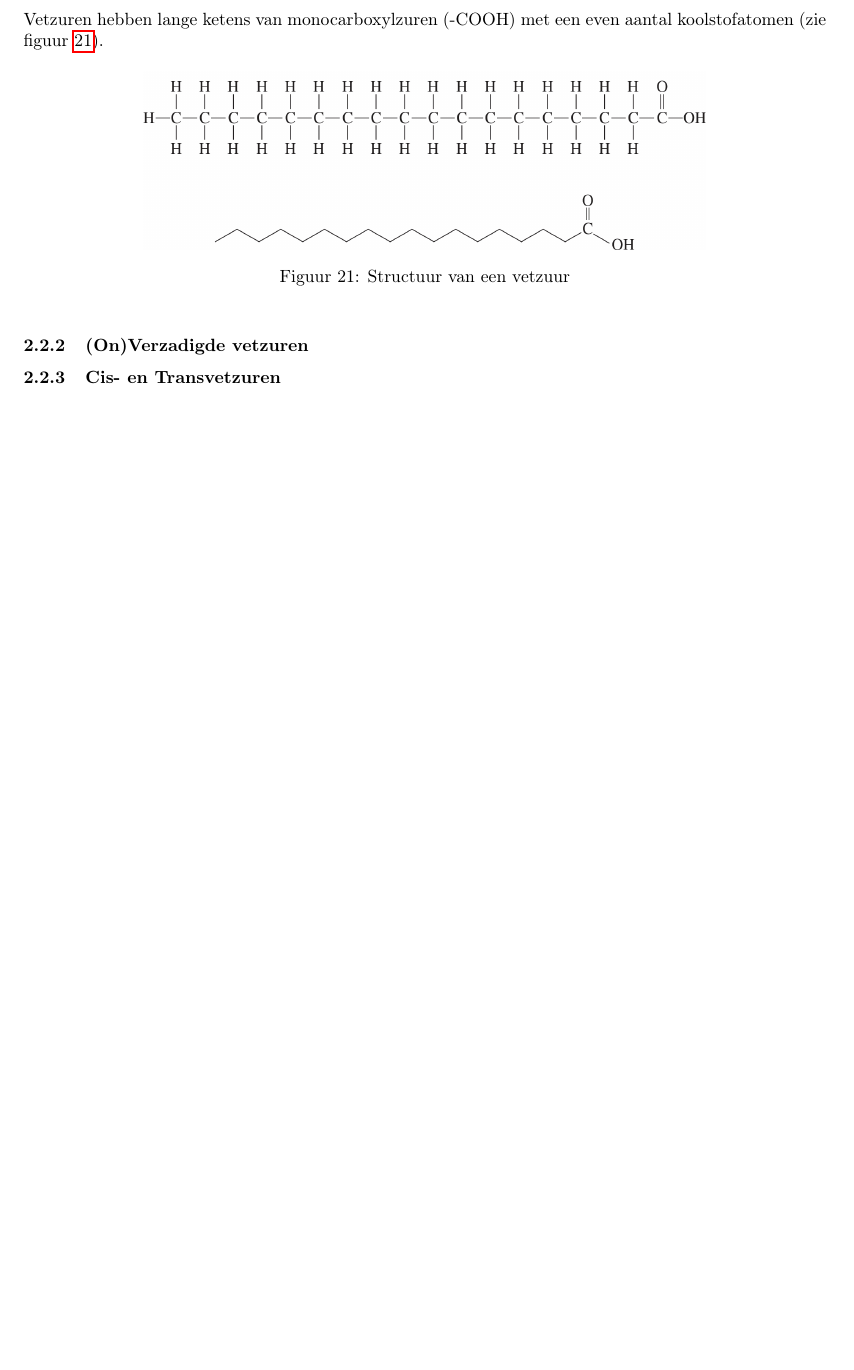
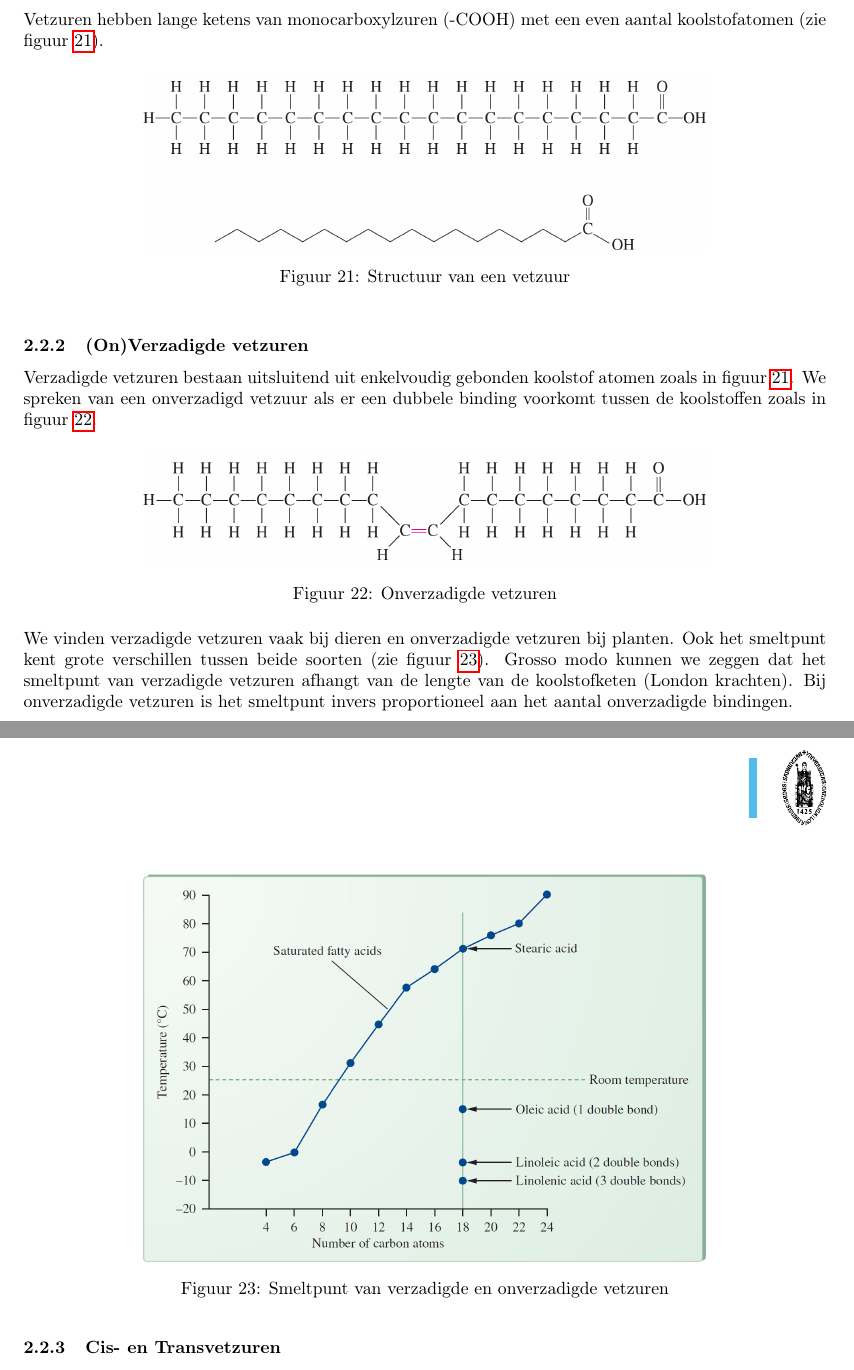
Before and after one commit to debber1/BioTech, a LaTeX document (samenvatting/Samenvatting.tex): part of page 11 of 11 before the commit and two parts of pages 11 and 12 of 12 after it, the two joined at a grey line, cut so that both start at the same text, the shorter picture padded with empty space. The pictures show the PDF file samenvatting/Samenvatting.pdf that the author committed with the source.

Commit message:
OnVerzadigde vetzuren

```diff
--- a/samenvatting/Samenvatting.tex
+++ b/samenvatting/Samenvatting.tex
@@ -251,6 +251,22 @@ Vetzuren hebben lange ketens van monocarboxylzuren (-COOH) met een even aantal k
 	\label{fig:structuurvetzuur}
 \end{figure}
 \subsubsection{(On)Verzadigde vetzuren}
+Verzadigde vetzuren bestaan uitsluitend uit enkelvoudig gebonden koolstof atomen zoals in figuur \ref{fig:structuurvetzuur}. We spreken van een onverzadigd vetzuur als er een dubbele binding voorkomt tussen de koolstoffen zoals in figuur \ref{fig:onverzadigdevetzuren}.
+\begin{figure}[h]
+	\centering
+	\includegraphics[width=0.7\linewidth]{OnVerzadigdeVetzuren}
+	\caption[Onverzadigde VZ]{Onverzadigde vetzuren}
+	\label{fig:onverzadigdevetzuren}
+\end{figure}\\
+We vinden verzadigde vetzuren vaak bij dieren en onverzadigde vetzuren bij planten. Ook het smeltpunt kent grote verschillen tussen beide soorten (zie figuur \ref{fig:smeltpuntvetzuren}). Grosso modo kunnen we zeggen dat het smeltpunt van verzadigde vetzuren afhangt van de lengte van de koolstofketen (London krachten). Bij onverzadigde vetzuren is het smeltpunt invers proportioneel aan het aantal onverzadigde bindingen.
+\begin{figure}[h]
+	\centering
+	\includegraphics[width=0.7\linewidth]{smeltpuntVetzuren}
+	\caption[Smeltpunt]{Smeltpunt van verzadigde en onverzadigde vetzuren}
+	\label{fig:smeltpuntvetzuren}
+\end{figure}
+
+
 \subsubsection{Cis- en Transvetzuren}
 \subsubsection{Omega vetzuren}
 \subsubsection{Reacties met vetzuren}
```
Also changed, not shown: samenvatting/OnVerzadigdeVetzuren.png (added), samenvatting/Samenvatting.pdf, samenvatting/smeltpuntVetzuren.png (added).
